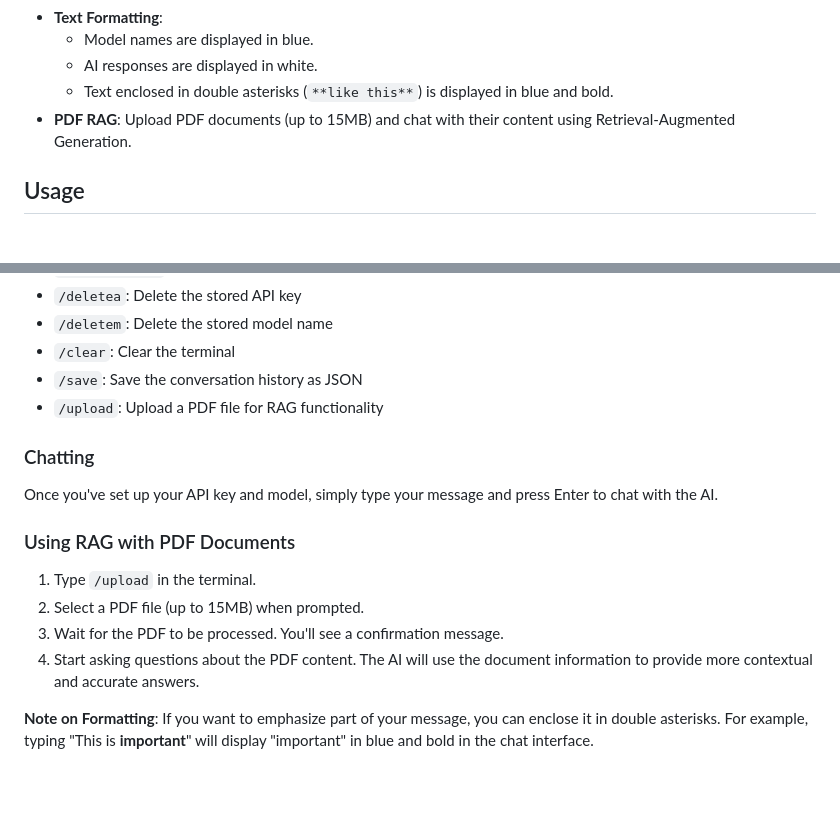
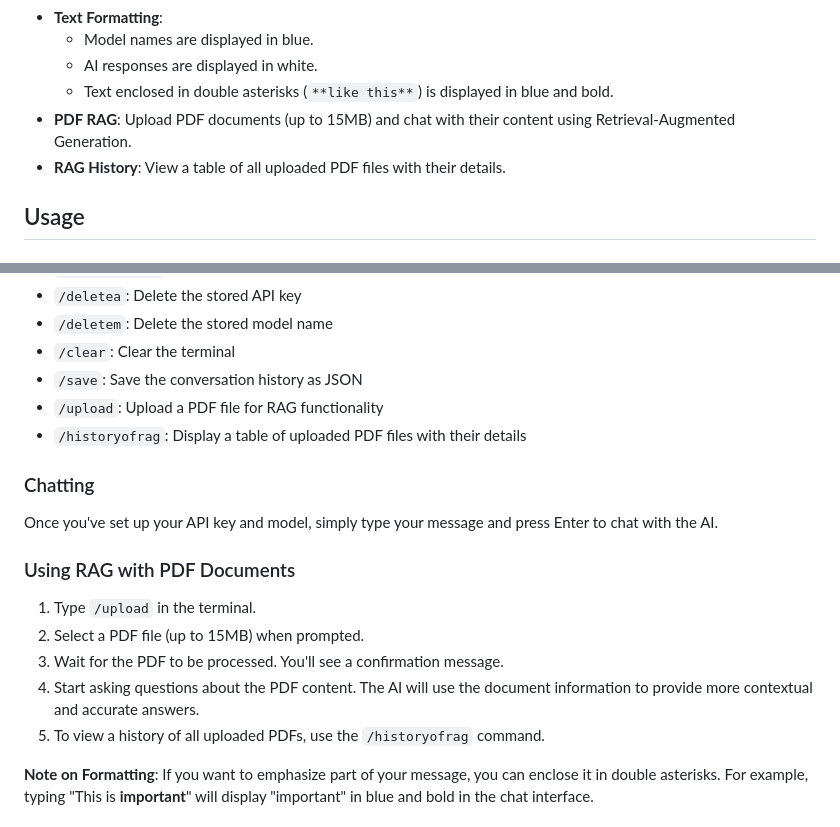
Before and after one commit to U-C4N/byte-terminal, a Markdown page: README.md, 2 parts joined by grey strips. Drawn GitHub-style; blank space fills up the shorter version.

```diff
--- a/README.md
+++ b/README.md
@@ -22,6 +22,7 @@ You can try it at [https://uc4n.com](https://uc4n.com)
   - AI responses are displayed in white.
   - Text enclosed in double asterisks (`**like this**`) is displayed in blue and bold.
 - **PDF RAG**: Upload PDF documents (up to 15MB) and chat with their content using Retrieval-Augmented Generation.
+- **RAG History**: View a table of all uploaded PDF files with their details.
 
 ## Usage
 
@@ -47,6 +48,7 @@ You can try it at [https://uc4n.com](https://uc4n.com)
 - `/clear`: Clear the terminal
 - `/save`: Save the conversation history as JSON
 - `/upload`: Upload a PDF file for RAG functionality
+- `/historyofrag`: Display a table of uploaded PDF files with their details
 
 ### Chatting
 
@@ -58,6 +60,7 @@ Once you've set up your API key and model, simply type your message and press En
 2. Select a PDF file (up to 15MB) when prompted.
 3. Wait for the PDF to be processed. You'll see a confirmation message.
 4. Start asking questions about the PDF content. The AI will use the document information to provide more contextual and accurate answers.
+5. To view a history of all uploaded PDFs, use the `/historyofrag` command.
 
 **Note on Formatting**: If you want to emphasize part of your message, you can enclose it in double asterisks. For example, typing "This is **important**" will display "important" in blue and bold in the chat interface.
 
```
